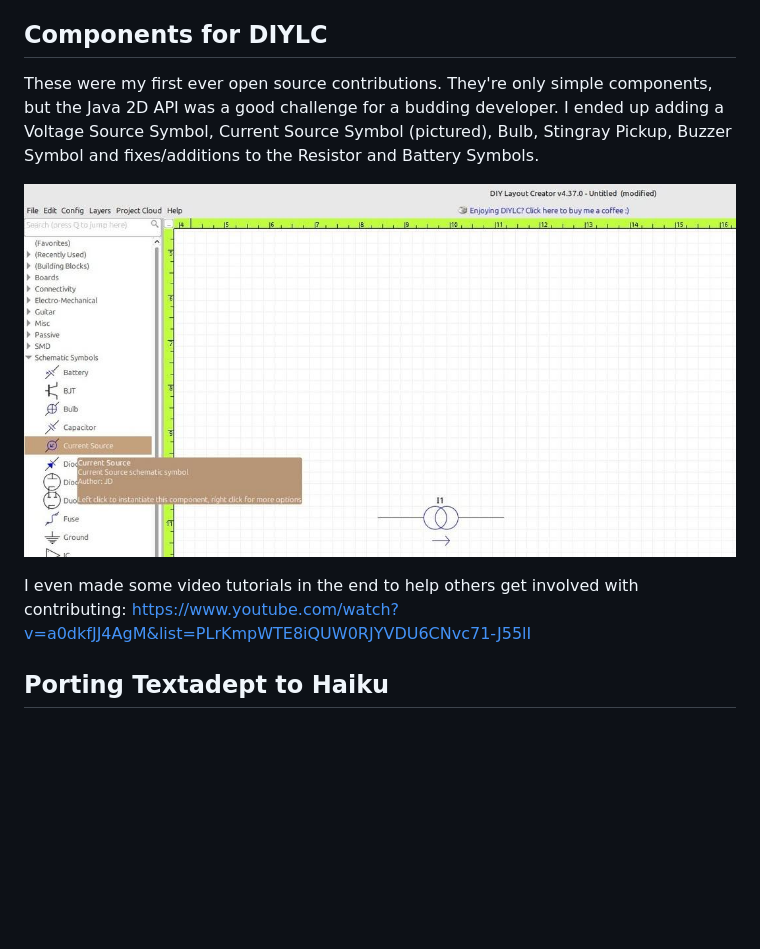
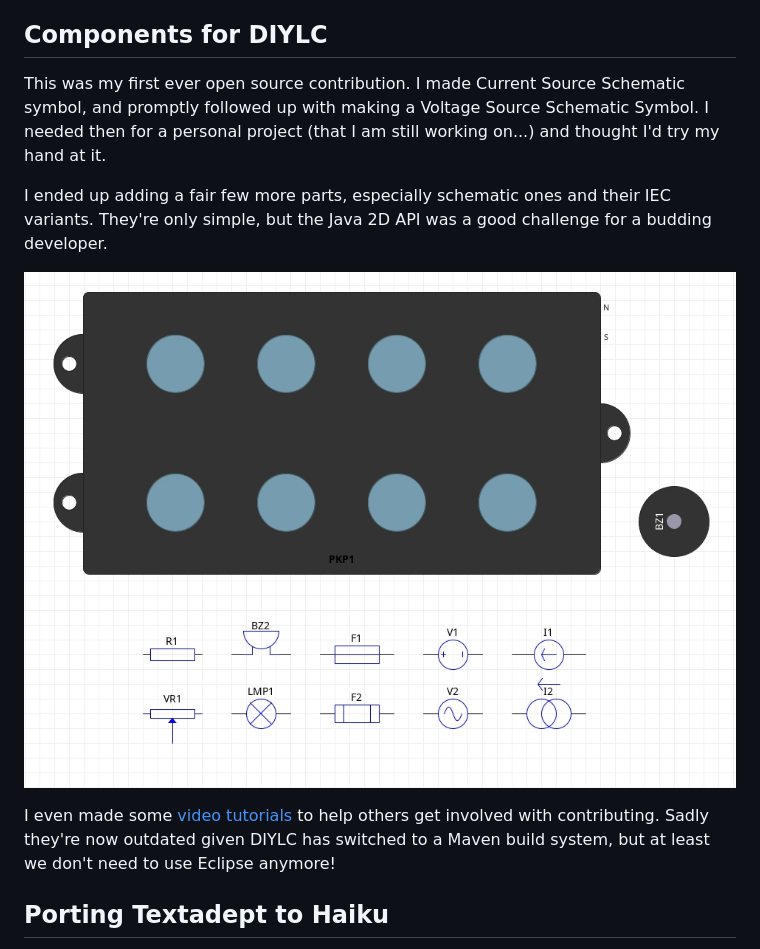
Before and after one commit to M0JXD/m0jxd.github.io, a Markdown page: src/floss-contributions.md, the part around the change. Drawn GitHub-style; pictures changed too: img/diylc-contribs.jpg; blank space fills up the shorter version.

Commit message:
Update DIYLC contributions

```diff
--- a/src/floss-contributions.md
+++ b/src/floss-contributions.md
@@ -11,12 +11,13 @@ Here's a couple of my more notable contributions, but I have sent in smaller bug
 
 ## Components for DIYLC
 
-These were my first ever open source contributions. They're only simple components, but the Java 2D API was a good challenge for a budding developer.
-I ended up adding a Voltage Source Symbol, Current Source Symbol (pictured), Bulb, Stingray Pickup, Buzzer Symbol and fixes/additions to the Resistor and Battery Symbols.
+This was my first ever open source contribution. I made Current Source Schematic symbol, and promptly followed up with making a Voltage Source Schematic Symbol. I needed then for a personal project (that I am still working on...) and thought I'd try my hand at it.
 
-![](/img/diylc-contribs.jpg)
+I ended up adding a fair few more parts, especially schematic ones and their IEC variants. They're only simple, but the Java 2D API was a good challenge for a budding developer. <br>
 
-I even made some video tutorials in the end to help others get involved with contributing: <https://www.youtube.com/watch?v=a0dkfJJ4AgM&list=PLrKmpWTE8iQUW0RJYVDU6CNvc71-J55lI>
+![My contributions to DIYLC.](/img/diylc-contribs.jpg)
+
+I even made some [video tutorials](https://www.youtube.com/watch?v=a0dkfJJ4AgM&list=PLrKmpWTE8iQUW0RJYVDU6CNvc71-J55lI) to help others get involved with contributing. Sadly they're now outdated given DIYLC has switched to a Maven build system, but at least we don't need to use Eclipse anymore!
 
 ## Porting Textadept to Haiku
 
```
